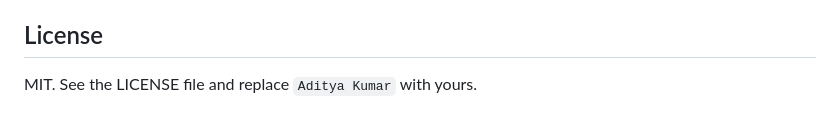
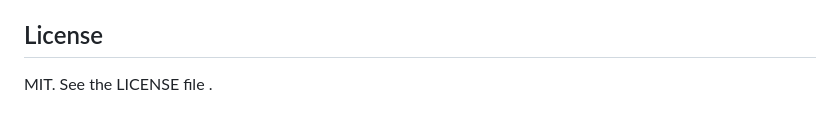
Before and after one commit to Aditya-Kumar-creator/Student-Portfolio, a Markdown page: README.md, the part around the change. GitHub-like rendering.

Commit message:
Update license information in README
Removed instruction to replace the name in the LICENSE file.

```diff
--- a/README.md
+++ b/README.md
@@ -106,4 +106,4 @@ To update the site later, edit or upload a file in the repository. GitHub Pages
 
 ## License
 
-MIT. See the LICENSE file and replace `Aditya Kumar` with yours.
+MIT. See the LICENSE file .
```
